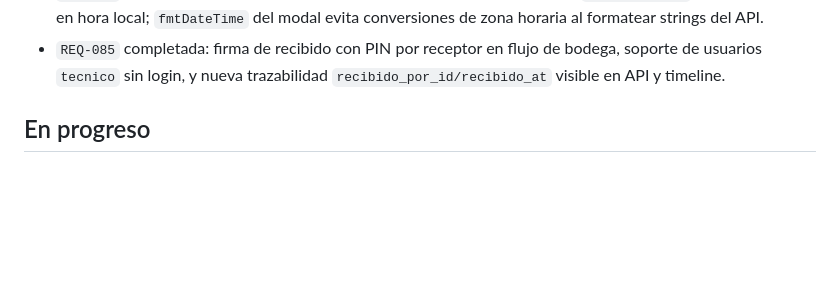
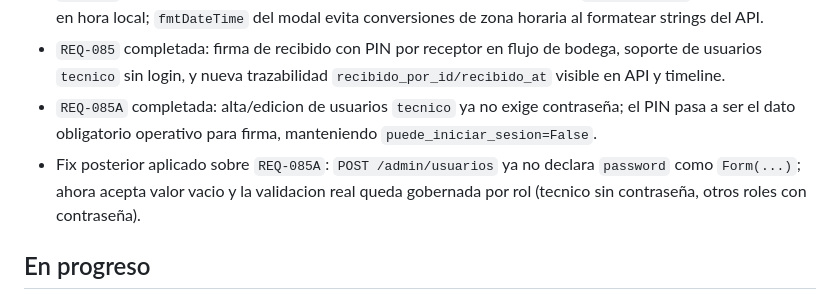
Before and after one commit to ECamposR/requis-minimal, a Markdown page: docs/ai/HANDOFF.md, the part around the change. Rendered like a GitHub page; blank space fills up the shorter version.

```diff
--- a/docs/ai/HANDOFF.md
+++ b/docs/ai/HANDOFF.md
@@ -32,6 +32,8 @@
 - `REQ-083` completada: liquidación ahora exige cobertura real (`Usado + No usado == Entregado`) y consistencia de `Regresa` por modo antes de guardar; frontend resalta filas inválidas, muestra mensaje por fila y deshabilita `Liquidar` hasta corregir.
 - `REQ-084` completada: fechas de tablas SSR unificadas sin microsegundos y `liquidated_at` ahora se guarda en hora local; `fmtDateTime` del modal evita conversiones de zona horaria al formatear strings del API.
 - `REQ-085` completada: firma de recibido con PIN por receptor en flujo de bodega, soporte de usuarios `tecnico` sin login, y nueva trazabilidad `recibido_por_id/recibido_at` visible en API y timeline.
+- `REQ-085A` completada: alta/edicion de usuarios `tecnico` ya no exige contraseña; el PIN pasa a ser el dato obligatorio operativo para firma, manteniendo `puede_iniciar_sesion=False`.
+- Fix posterior aplicado sobre `REQ-085A`: `POST /admin/usuarios` ya no declara `password` como `Form(...)`; ahora acepta valor vacio y la validacion real queda gobernada por rol (tecnico sin contraseña, otros roles con contraseña).
 
 ## En progreso
 - Definir siguiente incremento funcional post-liquidacion (reporteria minima y/o export operativo).
```
Also changed, not shown: docs/ai/WORKLOG.md (+43 -0 lines).
